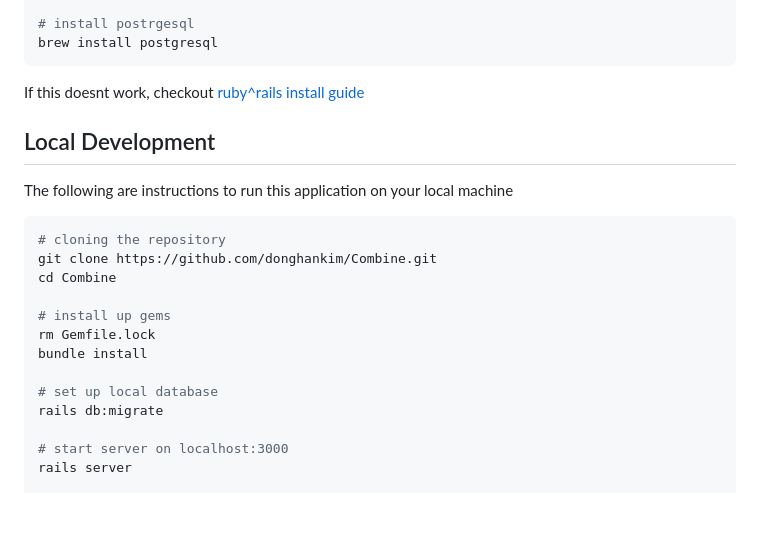
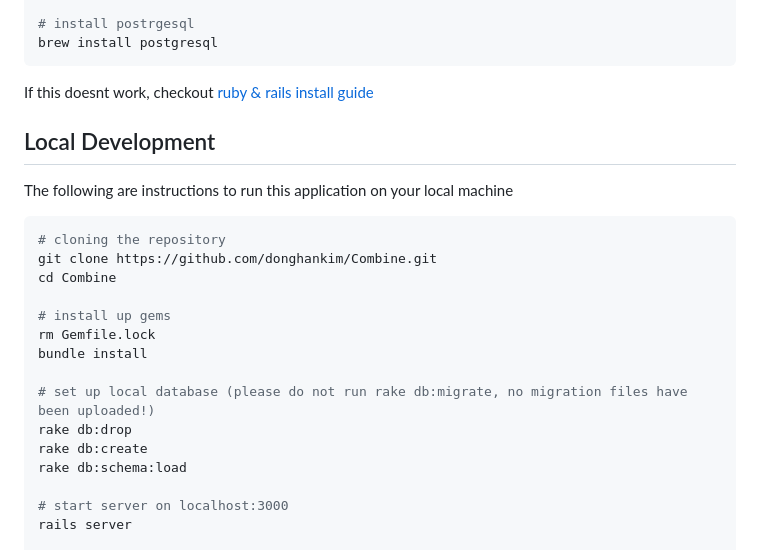
Before and after one commit to donghankim/Combine, a Markdown page: README.md, the part around the change printed below. Rendered like a GitHub page; blank space fills up the shorter version.

````diff
--- a/README.md
+++ b/README.md
@@ -43,7 +34,7 @@ brew install sqlite3
 # install postrgesql
 brew install postgresql
 ```
-If this doesnt work, checkout <a href="https://gorails.com/setup/macos/12-monterey" target="_blank">ruby^rails install guide</a>
+If this doesnt work, checkout <a href="https://gorails.com/setup/macos/12-monterey" target="_blank">ruby & rails install guide</a>
 
 ## Local Development
 The following are instructions to run this application on your local machine
@@ -56,8 +47,10 @@ cd Combine
 rm Gemfile.lock
 bundle install
 
-# set up local database
-rails db:migrate
+# set up local database (please do not run rake db:migrate, no migration files have been uploaded!)
+rake db:drop
+rake db:create
+rake db:schema:load
 
 # start server on localhost:3000
 rails server
````
Also changed, not shown: other parts of README.md (+10 -31 lines), media/cucumber.png (added), media/cucumber_coverage.png (deleted), media/rspec.png (added), media/rspec_coverage.png (deleted), media/rspec_res.png (deleted), 2 other files.
